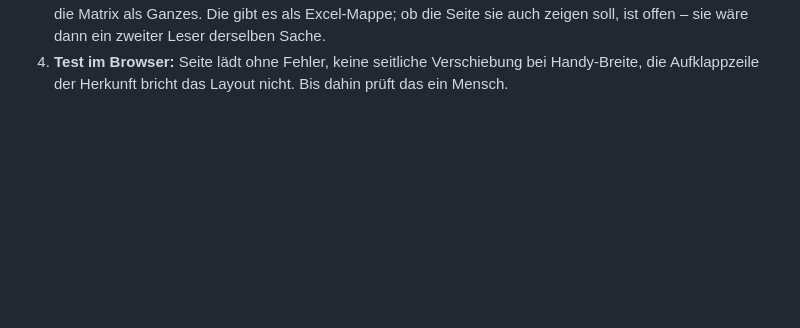
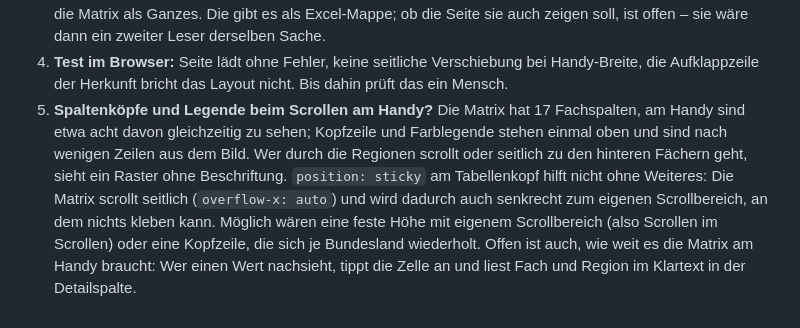
Before and after one commit to maxpli/rsg-2030-verordnungen, a Markdown page: docs/offene_punkte.md, the part around the change. GitHub-like rendering; blank space fills up the shorter version.

Commit message:
Offen notiert: Beschriftung der Matrix beim Scrollen am Handy
Kopfzeile und Farblegende stehen einmal oben; bei 17 Fachspalten und 32
Regionen ist beides nach wenigen Zeilen aus dem Bild. Mit den möglichen Wegen
und warum «sticky» am Tabellenkopf hier nicht ohne Weiteres wirkt.

Co-Authored-By: Claude Opus 5 <noreply@anthropic.com>

```diff
--- a/docs/offene_punkte.md
+++ b/docs/offene_punkte.md
@@ -184,3 +184,11 @@ Was an der Webseite ([WEB.md](WEB.md)) noch offen ist.
    zweiter Leser derselben Sache.
 4. **Test im Browser:** Seite lädt ohne Fehler, keine seitliche Verschiebung bei Handy-Breite, die Aufklappzeile der
    Herkunft bricht das Layout nicht. Bis dahin prüft das ein Mensch.
+5. **Spaltenköpfe und Legende beim Scrollen am Handy?** Die Matrix hat 17 Fachspalten, am Handy sind etwa acht
+   davon gleichzeitig zu sehen; Kopfzeile und Farblegende stehen einmal oben und sind nach wenigen Zeilen aus dem
+   Bild. Wer durch die Regionen scrollt oder seitlich zu den hinteren Fächern geht, sieht ein Raster ohne
+   Beschriftung. `position: sticky` am Tabellenkopf hilft nicht ohne Weiteres: Die Matrix scrollt seitlich
+   (`overflow-x: auto`) und wird dadurch auch senkrecht zum eigenen Scrollbereich, an dem nichts kleben kann.
+   Möglich wären eine feste Höhe mit eigenem Scrollbereich (also Scrollen im Scrollen) oder eine Kopfzeile, die
+   sich je Bundesland wiederholt. Offen ist auch, wie weit es die Matrix am Handy braucht: Wer einen Wert nachsieht,
+   tippt die Zelle an und liest Fach und Region im Klartext in der Detailspalte.
```
